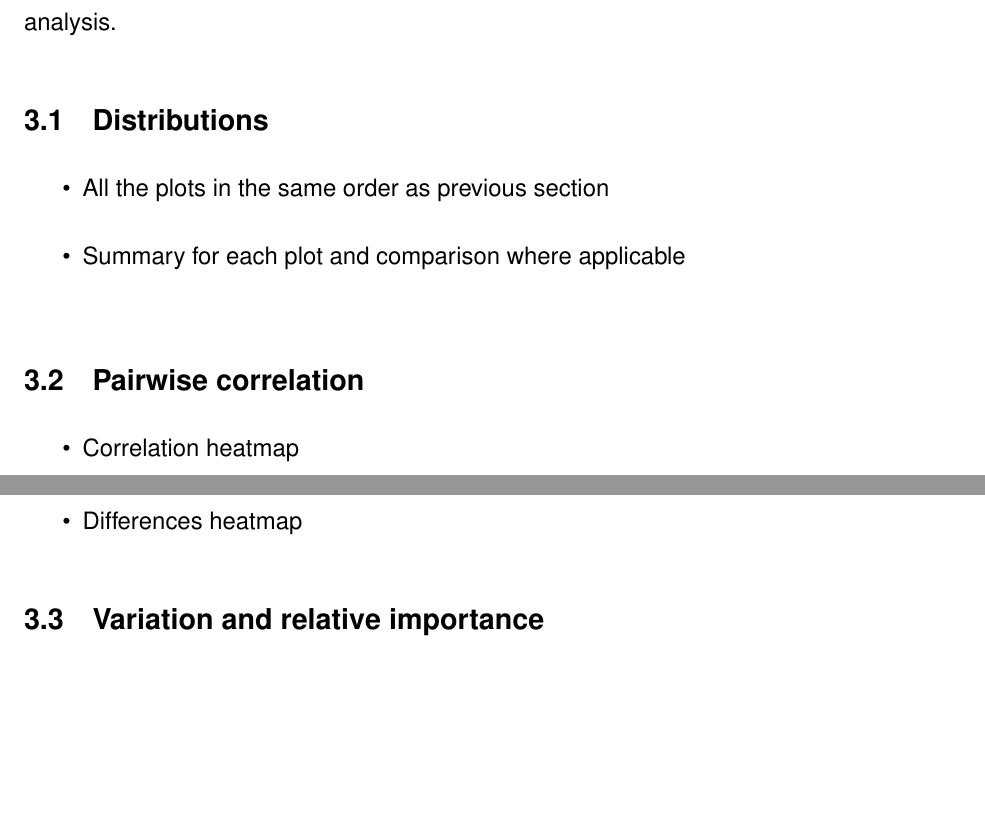
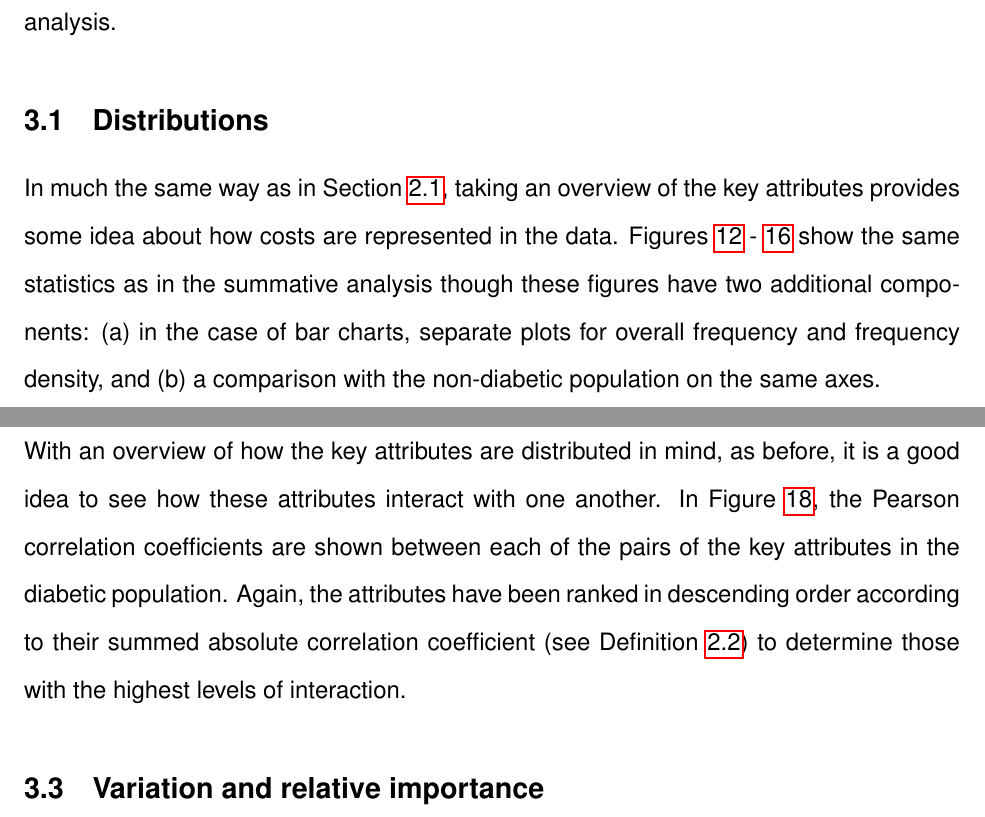
Before and after one commit to daffidwilde/thesis, a LaTeX document (tex/data-analysis/main.tex, which reads tex/data-analysis/sections/diabetes.tex): two parts of pages 21 and 22 of 31 before the commit and two parts of pages 21 and 22 of 34 after it, joined at a grey line, cut so that both start at the same text, the shorter picture padded with empty space. Compiled offline with pdfLaTeX.

Commit message:
Finish intro and skeleton for diabetic section.

```diff
--- a/tex/data-analysis/sections/diabetes.tex
+++ b/tex/data-analysis/sections/diabetes.tex
@@ -23,11 +23,14 @@ between these two datasets a new dimension is added to the analysis.
 
 \subsection{Distributions}\label{subsec:diabetes_dists}
 
-\begin{itemize}
-    \item All the plots in the same order as previous section
-    \item Summary for each plot and comparison where applicable
-\end{itemize}
-
+In much the same way as in Section~\ref{subsec:distributions_statistics}, taking
+an overview of the key attributes provides some idea about how costs are
+represented in the data.
+Figures~\ref{fig:diabetes_no_spells_bar}~\--~\ref{fig:diabetes_netcost_kde} show
+the same statistics as in the summative analysis though these figures have two
+additional components: (a) in the case of bar charts, separate plots for overall
+frequency and frequency density, and (b) a comparison with the non-diabetic
+population on the same axes.
 
 \begin{figure}[htbp]
     \centering
@@ -71,8 +79,13 @@ between these two datasets a new dimension is added to the analysis.
+    \label{fig:diabetes_age_bar}
+\end{figure}
 
 \subsection{Pairwise correlation}\label{subsec:diabetes_correlation}
 
-\begin{itemize}
-    \item Correlation heatmap
-    \item Ordering is based on diabetic population now \-- any changes?
-    \item Differences heatmap
-\end{itemize}
+With an overview of how the key attributes are distributed in mind, as before,
+it is a good idea to see how these attributes interact with one another. In
+Figure~\ref{fig:diabetes_corr_heatmap}, the Pearson correlation coefficients
+are shown between each of the pairs of the key attributes in the diabetic
+population. Again, the attributes have been ranked in descending order according
+to their summed absolute correlation coefficient (see
+Definition~\ref{def:absolute_correlation}) to determine those with the highest
+levels of interaction.
@@ -79,3 +112,5 @@ between these two datasets a new dimension is added to the analysis.
+    \label{fig:diabetes_corr_difference}
+\end{figure}
 
 
 \subsection{Variation and relative importance}\label{subsec:diabetes_variation}
```
Also changed, not shown: tex/data-analysis/sections/overview.tex (+2 -2 lines), tex/data-analysis/sections/diabetes.tex (27 more changed lines).
